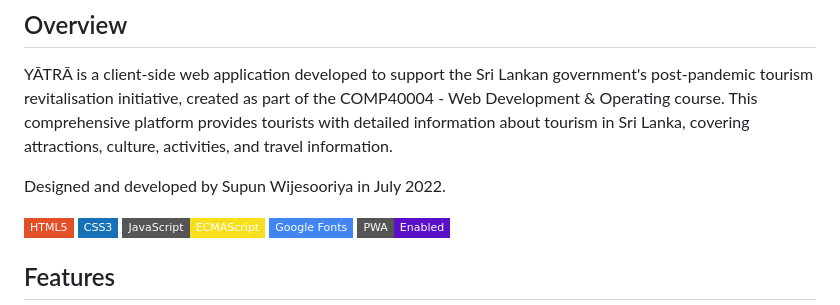
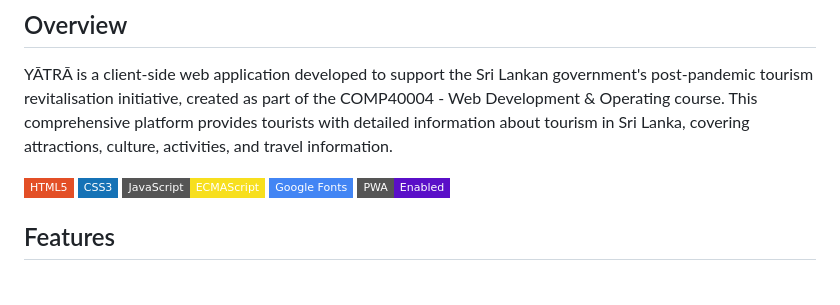
Before and after one commit to supunxiii/yatra-website, a Markdown page: README.md, the part around the change. GitHub-like rendering; badges without logos; blank space fills up the shorter version.

```diff
--- a/README.md
+++ b/README.md
@@ -1,8 +1,6 @@
 ## Overview
 
 YĀTRĀ is a client-side web application developed to support the Sri Lankan government's post-pandemic tourism revitalisation initiative, created as part of the COMP40004 - Web Development & Operating course. This comprehensive platform provides tourists with detailed information about tourism in Sri Lanka, covering attractions, culture, activities, and travel information.
-
-Designed and developed by Supun Wijesooriya in July 2022.
 
 ![HTML5](https://img.shields.io/badge/HTML5-E34F26?style=flat-square&logo=html5&logoColor=white)
 ![CSS3](https://img.shields.io/badge/CSS3-1572B6?style=flat-square&logo=css3&logoColor=white)
```
